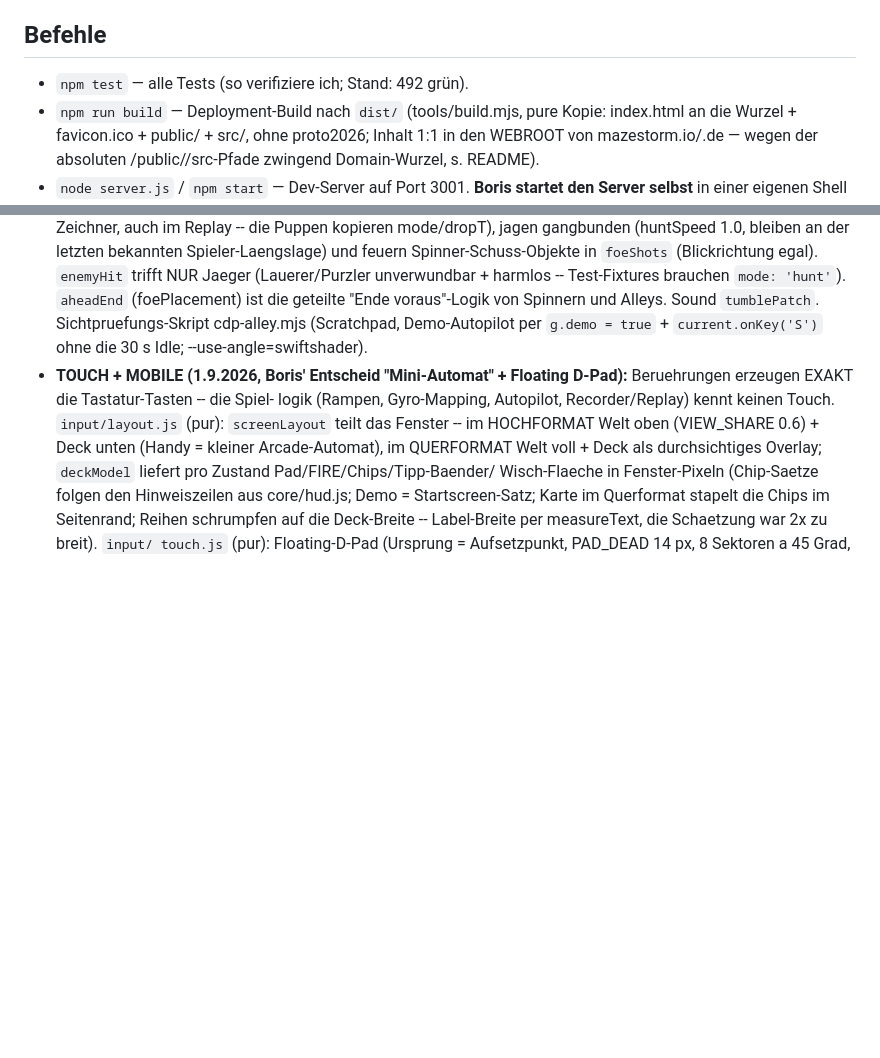
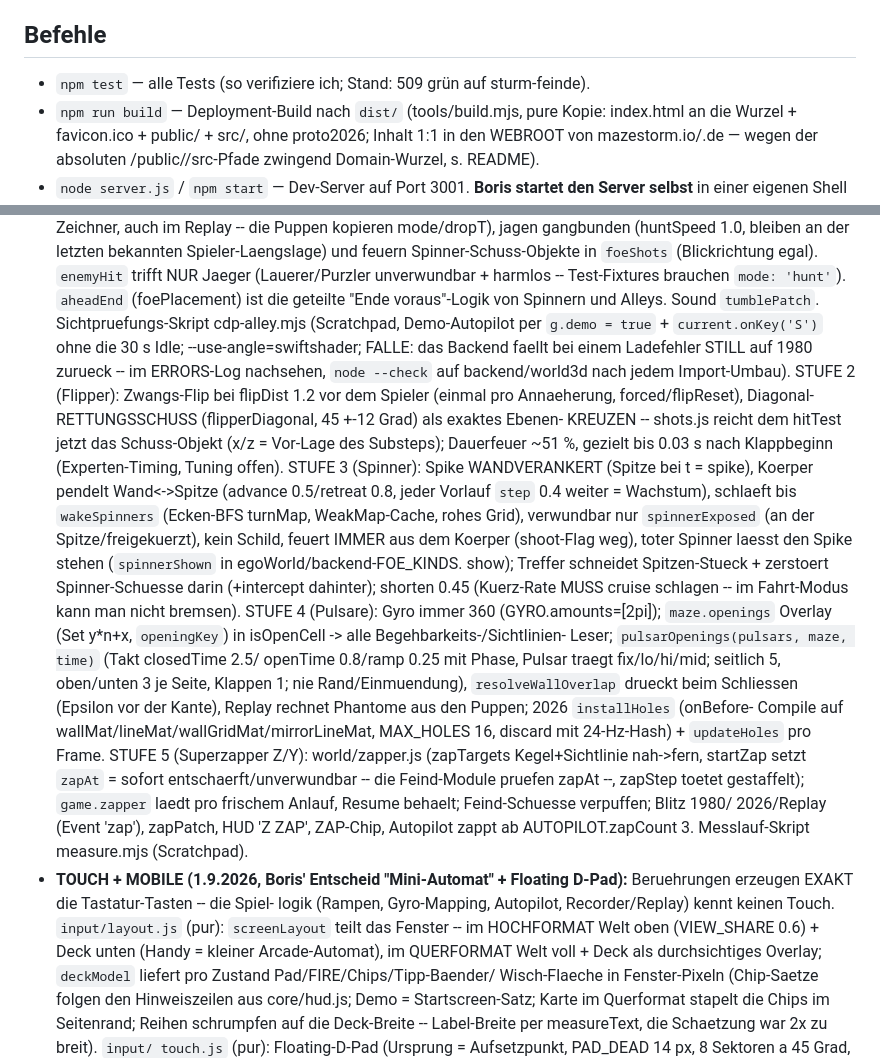
Before and after one commit to donfancy/spacemaze, a Markdown page: CLAUDE.md, 2 parts joined by grey strips. Drawn GitHub-style; blank space fills up the shorter version.

Commit message:
CLAUDE.md: Sturm-Branch Stufen 2-5 dokumentiert
Co-Authored-By: Claude Fable 5.1 <noreply@anthropic.com>
Claude-Session: https://claude.ai/code/session_01JUSYcJ3qUVzrYV5hn26Zvn

```diff
--- a/CLAUDE.md
+++ b/CLAUDE.md
@@ -103,7 +103,7 @@ Boris' Kindheitstraum von 1981. Architektur-Details: siehe README.md.
 - Git-Commits enden mit dem Co-Authored-By-Trailer.
 
 ## Befehle
-- `npm test` — alle Tests (so verifiziere ich; Stand: 492 grün).
+- `npm test` — alle Tests (so verifiziere ich; Stand: 509 grün auf sturm-feinde).
 - `npm run build` — Deployment-Build nach `dist/` (tools/build.mjs, pure
   Kopie: index.html an die Wurzel + favicon.ico + public/ + src/, ohne
   proto2026; Inhalt 1:1 in den WEBROOT von mazestorm.io/.de — wegen der
@@ -180,7 +180,39 @@ Boris' Kindheitstraum von 1981. Architektur-Details: siehe README.md.
   `aheadEnd` (foePlacement) ist die geteilte "Ende voraus"-Logik von
   Spinnern und Alleys. Sound `tumblePatch`. Sichtpruefungs-Skript
   cdp-alley.mjs (Scratchpad, Demo-Autopilot per `g.demo = true` +
-  `current.onKey('S')` ohne die 30 s Idle; --use-angle=swiftshader).
+  `current.onKey('S')` ohne die 30 s Idle; --use-angle=swiftshader;
+  FALLE: das Backend faellt bei einem Ladefehler STILL auf 1980 zurueck --
+  im ERRORS-Log nachsehen, `node --check` auf backend/world3d nach jedem
+  Import-Umbau). STUFE 2 (Flipper): Zwangs-Flip bei flipDist 1.2 vor dem
+  Spieler (einmal pro Annaeherung, forced/flipReset), Diagonal-
+  RETTUNGSSCHUSS (flipperDiagonal, 45 +-12 Grad) als exaktes Ebenen-
+  KREUZEN -- shots.js reicht dem hitTest jetzt das Schuss-Objekt (x/z =
+  Vor-Lage des Substeps); Dauerfeuer ~51 %, gezielt bis 0.03 s nach
+  Klappbeginn (Experten-Timing, Tuning offen). STUFE 3 (Spinner): Spike
+  WANDVERANKERT (Spitze bei t = spike), Koerper pendelt Wand<->Spitze
+  (advance 0.5/retreat 0.8, jeder Vorlauf `step` 0.4 weiter = Wachstum),
+  schlaeft bis `wakeSpinners` (Ecken-BFS turnMap, WeakMap-Cache, rohes
+  Grid), verwundbar nur `spinnerExposed` (an der Spitze/freigekuerzt), kein
+  Schild, feuert IMMER aus dem Koerper (shoot-Flag weg), toter Spinner
+  laesst den Spike stehen (`spinnerShown` in egoWorld/backend-FOE_KINDS.
+  show); Treffer schneidet Spitzen-Stueck + zerstoert Spinner-Schuesse
+  darin (+intercept dahinter); shorten 0.45 (Kuerz-Rate MUSS cruise
+  schlagen -- im Fahrt-Modus kann man nicht bremsen). STUFE 4 (Pulsare):
+  Gyro immer 360 (GYRO.amounts=[2pi]); `maze.openings` Overlay (Set
+  y*n+x, `openingKey`) in isOpenCell -> alle Begehbarkeits-/Sichtlinien-
+  Leser; `pulsarOpenings(pulsars, maze, time)` (Takt closedTime 2.5/
+  openTime 0.8/ramp 0.25 mit Phase, Pulsar traegt fix/lo/hi/mid; seitlich
+  5, oben/unten 3 je Seite, Klappen 1; nie Rand/Einmuendung),
+  `resolveWallOverlap` drueckt beim Schliessen (Epsilon vor der Kante),
+  Replay rechnet Phantome aus den Puppen; 2026 `installHoles` (onBefore-
+  Compile auf wallMat/lineMat/wallGridMat/mirrorLineMat, MAX_HOLES 16,
+  discard mit 24-Hz-Hash) + `updateHoles` pro Frame. STUFE 5 (Superzapper
+  Z/Y): world/zapper.js (zapTargets Kegel+Sichtlinie nah->fern, startZap
+  setzt `zapAt` = sofort entschaerft/unverwundbar -- die Feind-Module
+  pruefen zapAt --, zapStep toetet gestaffelt); `game.zapper` laedt pro
+  frischem Anlauf, Resume behaelt; Feind-Schuesse verpuffen; Blitz 1980/
+  2026/Replay (Event 'zap'), zapPatch, HUD 'Z ZAP', ZAP-Chip, Autopilot
+  zappt ab AUTOPILOT.zapCount 3. Messlauf-Skript measure.mjs (Scratchpad).
 - **TOUCH + MOBILE (1.9.2026, Boris' Entscheid "Mini-Automat" + Floating
   D-Pad):** Beruehrungen erzeugen EXAKT die Tastatur-Tasten -- die Spiel-
   logik (Rampen, Gyro-Mapping, Autopilot, Recorder/Replay) kennt keinen
```
